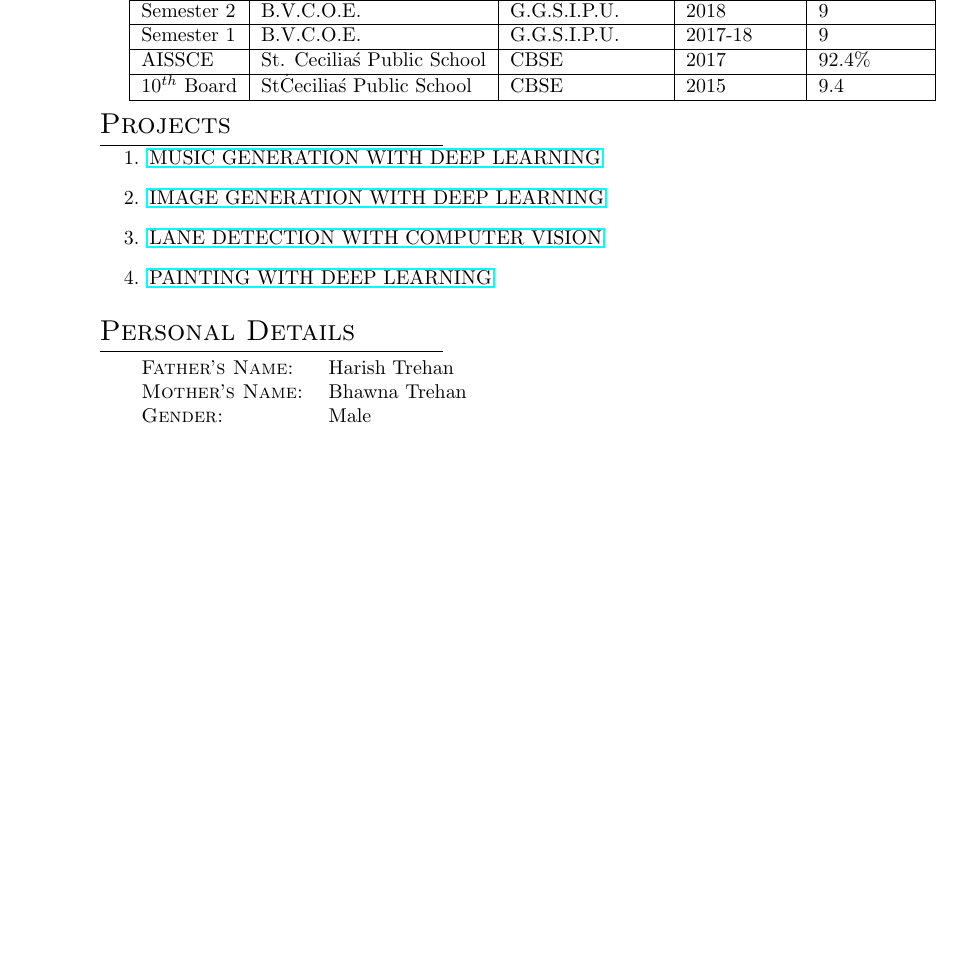
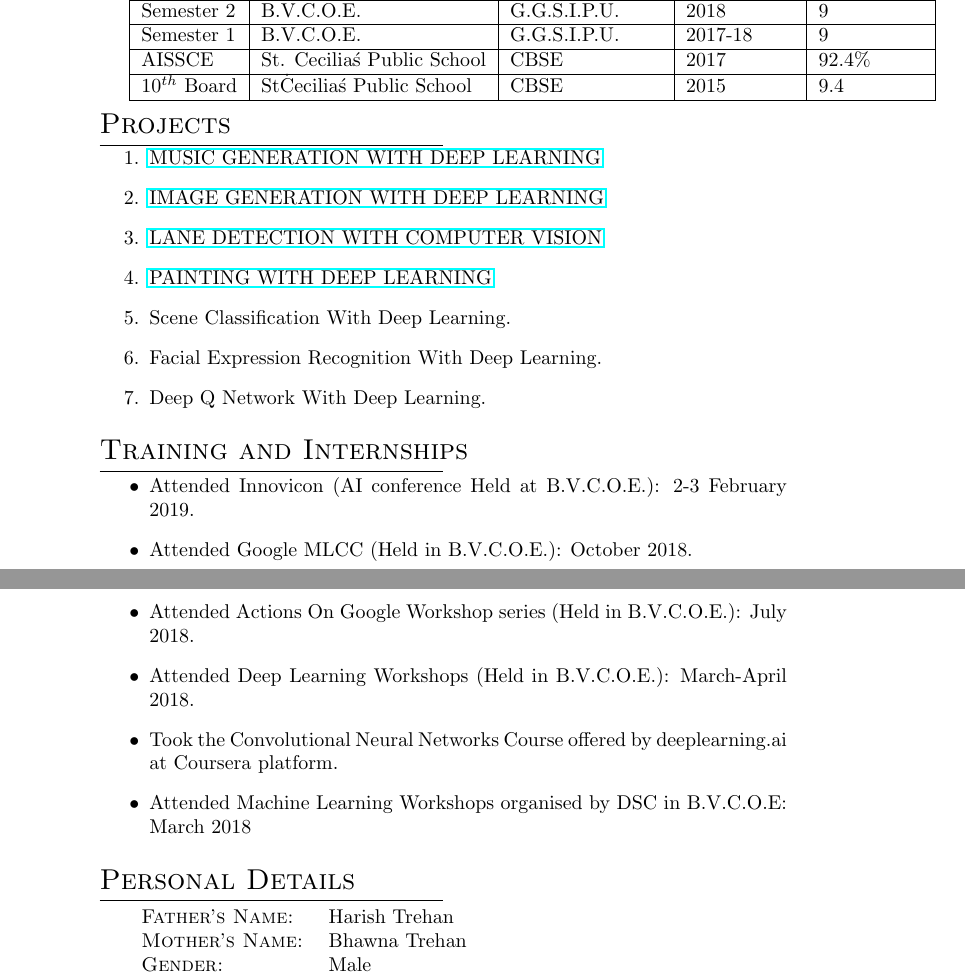
Before and after one commit to anuj2110/Anuj_Resume, a LaTeX CV (ANUJ_CV.tex): part of the page before the commit and two parts of pages 1 and 2 of 2 after it, the two joined at a grey line, cut so that both start at the same text, the shorter picture padded with empty space. Compiled offline with pdfLaTeX.

Commit message:
Addded Training and Internships

```diff
--- a/ANUJ_CV.tex
+++ b/ANUJ_CV.tex
@@ -39,12 +39,24 @@
 	  	}{IMAGE GENERATION WITH DEEP LEARNING}
 	  	\item \href{https://github.com/anuj2110/LaneDetection}{LANE DETECTION WITH COMPUTER VISION}
 	  	\item \href{https://github.com/anuj2110/neural-style-transfer}{PAINTING WITH DEEP LEARNING}
+	  	\item Scene Classification With Deep Learning.
+	  	\item Facial Expression Recognition With Deep Learning.
+	  	\item Deep Q Network With Deep Learning.
 	  \end{enumerate}
+	\section{Training and Internships}
+		\begin{itemize}
+			\item Attended Innovicon (AI conference Held at B.V.C.O.E.): 2-3 February 2019.
+			\item Attended Google MLCC (Held in B.V.C.O.E.): October 2018.
+			\item Attended Actions On Google Workshop series (Held in B.V.C.O.E.): July 2018.
+			\item Attended Deep Learning Workshops (Held in B.V.C.O.E.): March-April 2018.
+			\item Took the Convolutional Neural Networks Course offered by deeplearning.ai at Coursera platform.
+			\item Attended Machine Learning Workshops organised by DSC in B.V.C.O.E: March 2018
+
+		\end{itemize}
 
     \section{Personal Details}
 
-
-    \begin{tabular}{ll}
+ 	\begin{tabular}{ll}
     	\textsc{Father's Name:} & Harish Trehan \\
     	\textsc{Mother's Name:}       & Bhawna Trehan \\
     	\textsc{Gender:}         & Male \\
```
Also changed, not shown: ANUJ_CV.pdf, 4 other files.
